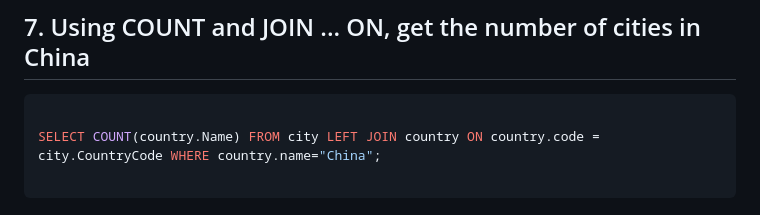
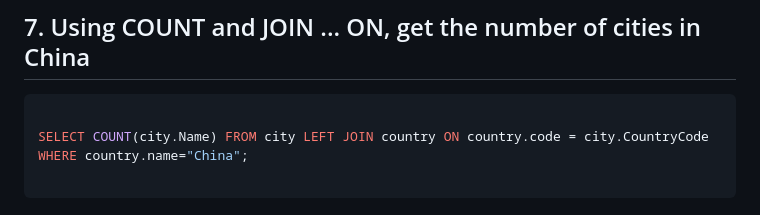
Before and after one commit to jamesbryer/ams_repo, a Markdown page: Databases/world_challenges.md, the part around the change. GitHub-like rendering.

Commit message:
Fixed something

````diff
--- a/Databases/world_challenges.md
+++ b/Databases/world_challenges.md
@@ -53,7 +53,7 @@ SELECT Name from city WHERE Name LIKE 'F%' LIMIT 25;
 
 ```sql
 
-SELECT COUNT(country.Name) FROM city LEFT JOIN country ON country.code = city.CountryCode WHERE country.name="China";
+SELECT COUNT(city.Name) FROM city LEFT JOIN country ON country.code = city.CountryCode WHERE country.name="China";
 
 ```
 
````
